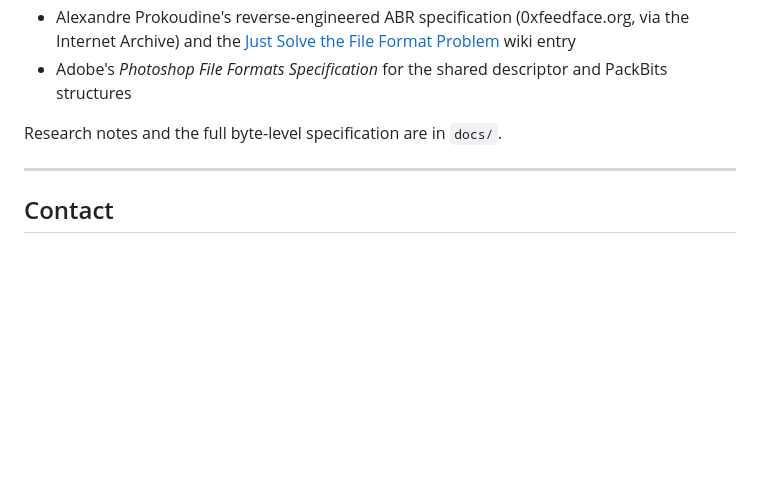
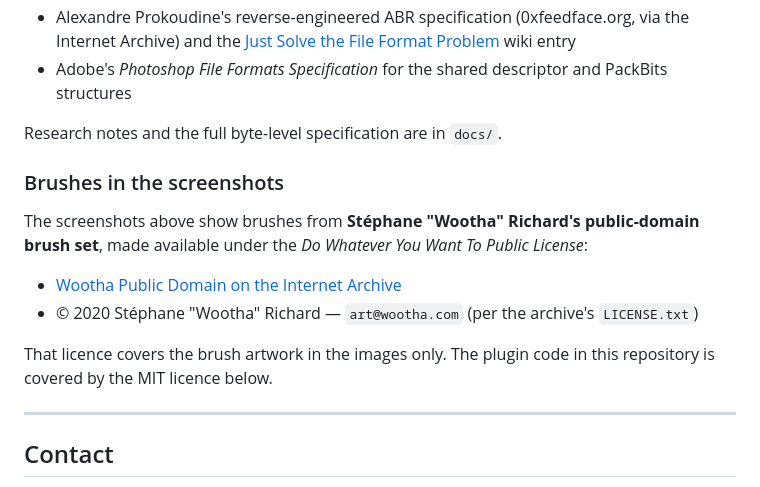
Before and after one commit to Stef4678/brushbox, a Markdown page: README.md, the part around the change. Rendered like a GitHub page; blank space fills up the shorter version.

Commit message:
Credit the brush set used in the screenshots
The brushes shown in assets/ come from Stephane "Wootha" Richard's
public-domain release (Do Whatever You Want To Public License), so they
are fine to redistribute. Added attribution to the Credits section and
clarified that the licence covers the brush artwork only, not the code.

```diff
--- a/README.md
+++ b/README.md
@@ -362,6 +362,17 @@ descriptions and cross-checked with several independent implementations:
 
 Research notes and the full byte-level specification are in `docs/`.
 
+### Brushes in the screenshots
+
+The screenshots above show brushes from **Stéphane "Wootha" Richard's public-domain brush set**,
+made available under the *Do Whatever You Want To Public License*:
+
+- [Wootha Public Domain on the Internet Archive](https://archive.org/details/Wootha_Public_Domain)
+- © 2020 Stéphane "Wootha" Richard — `art@wootha.com` (per the archive's `LICENSE.txt`)
+
+That licence covers the brush artwork in the images only. The plugin code in this repository is
+covered by the MIT licence below.
+
 ---
 
 ## Contact
```
